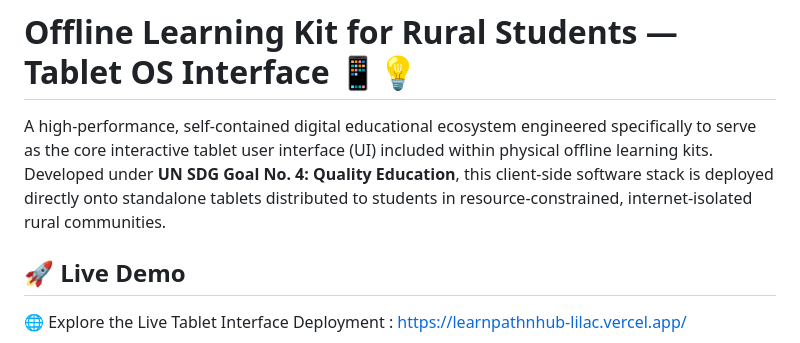
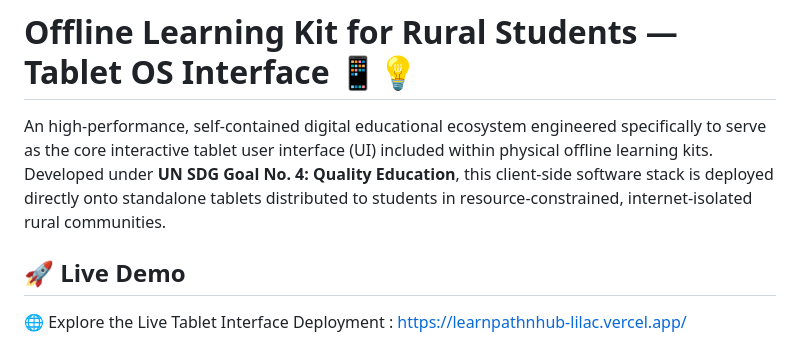
Before and after one commit to jagadeesh2k07/learnpathnhub, a Markdown page: README.md, the part around the change. Rendered like a GitHub page.

```diff
--- a/README.md
+++ b/README.md
@@ -1,6 +1,6 @@
 # Offline Learning Kit for Rural Students — Tablet OS Interface 📱💡
 
-A high-performance, self-contained digital educational ecosystem engineered specifically to serve as the core interactive tablet user interface (UI) included within physical offline learning kits. Developed under **UN SDG Goal No. 4: Quality Education**, this client-side software stack is deployed directly onto standalone tablets distributed to students in resource-constrained, internet-isolated rural communities.
+An high-performance, self-contained digital educational ecosystem engineered specifically to serve as the core interactive tablet user interface (UI) included within physical offline learning kits. Developed under **UN SDG Goal No. 4: Quality Education**, this client-side software stack is deployed directly onto standalone tablets distributed to students in resource-constrained, internet-isolated rural communities.
 
 ## 🚀 Live Demo
 🌐 Explore the Live Tablet Interface Deployment : https://learnpathnhub-lilac.vercel.app/
```
